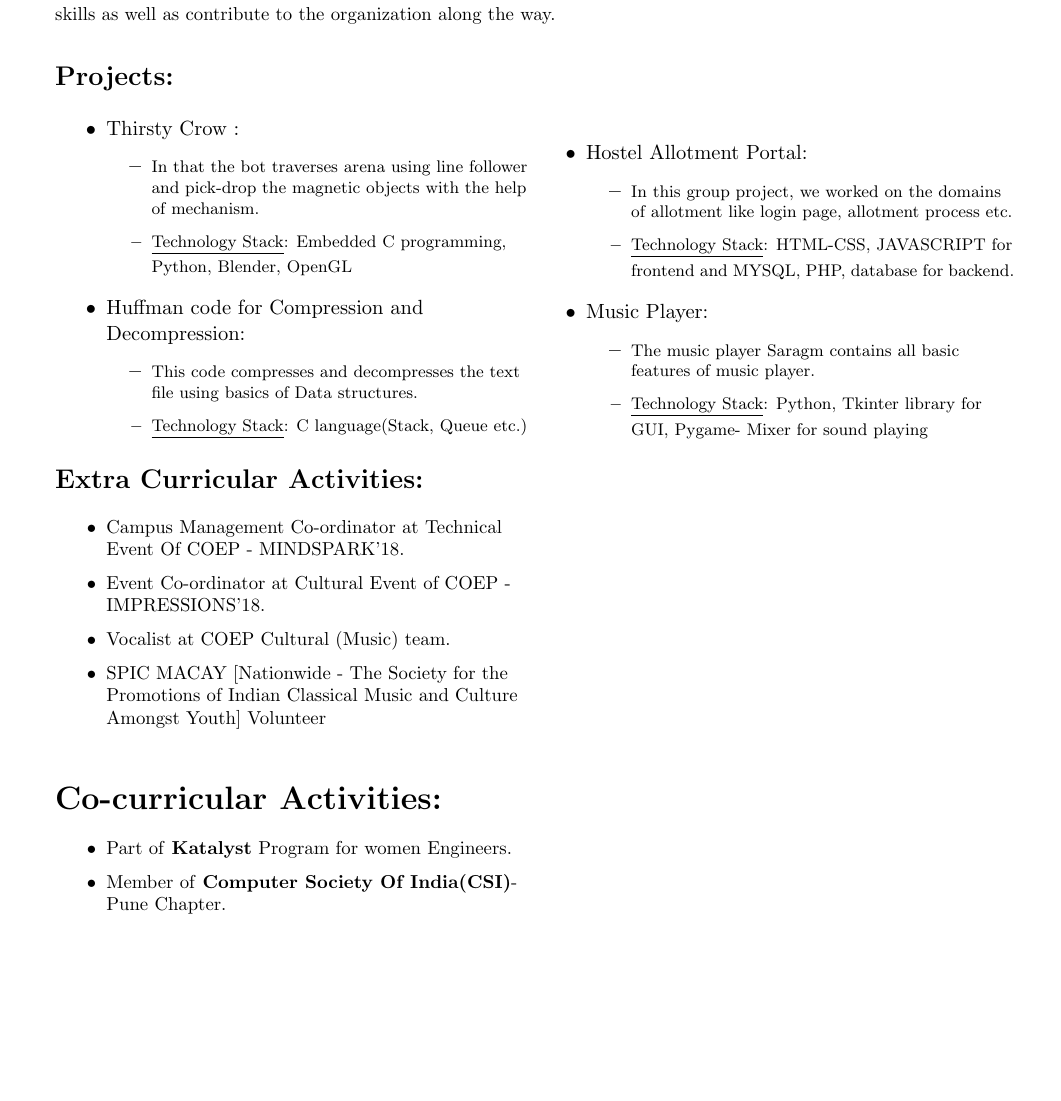
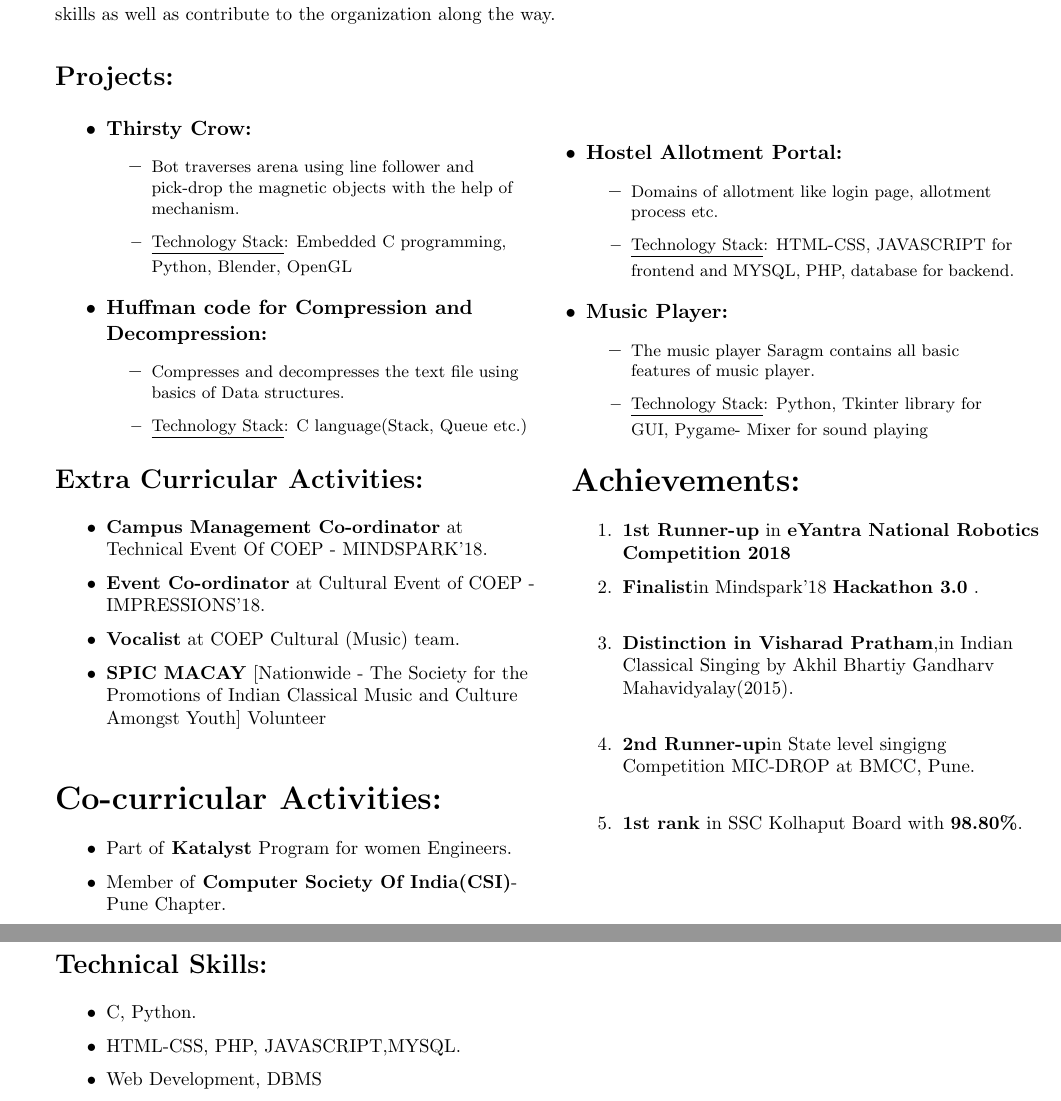
Before and after one commit to yadnyi/Resume, a LaTeX CV (resume.tex): part of the page before the commit and two parts of pages 1 and 2 of 2 after it, the two joined at a grey line, cut so that both start at the same text, the shorter picture padded with empty space. Compiled offline with pdfLaTeX.

Commit message:
Technical Skills

```diff
--- a/resume.tex
+++ b/resume.tex
@@ -1,6 +1,6 @@
 \documentclass[a4paper,11pt]{article}
 \usepackage{graphicx}
-\usepackage[left=1cm, right=2cm, top=2cm]{geometry}
+\usepackage[left=1cm, right=2cm, top=2cm, ]{geometry}
 
 \begin{document}
 	\begin{flushleft}
@@ -53,15 +53,15 @@
 \begin{minipage}[b]{0.5\textwidth}
 	\begin{itemize}
 			\raggedright
-			\item {Thirsty Crow :
+			\item {\textbf{Thirsty Crow:}
 				\begin{itemize}
-				  	\item {\footnotesize In that the bot traverses arena using line follower and pick-drop the magnetic objects with the help of mechanism.
+				  	\item {\footnotesize Bot traverses arena using line follower and pick-drop the magnetic objects with the help of mechanism.
 				  	\item \underline {Technology Stack}: Embedded C programming, Python, Blender, OpenGL}
 				\end{itemize}}
 
-			\item {Huffman code for Compression and Decompression:
+			\item {\textbf{Huffman code for Compression and Decompression:}
 						\begin{itemize}
-						  	\item {\footnotesize This code compresses and decompresses the text file using basics of Data structures.
+						  	\item {\footnotesize Compresses and decompresses the text file using basics of Data structures.
 						  	\item \underline {Technology Stack}: C language(Stack, Queue etc.)}
 				        \end{itemize}}
 	\end{itemize}
@@ -70,13 +70,13 @@
 	\begin{itemize}
 			\raggedright
 
-			\item {Hostel Allotment Portal:
+			\item {\textbf{Hostel Allotment Portal:}
 						\begin{itemize}
-						  	\item {\footnotesize In this group project, we worked on the domains of allotment like login page, allotment process etc.
+						  	\item {\footnotesize Domains of allotment like login page, allotment process etc.
 						  	\item \underline {Technology Stack}: HTML-CSS, JAVASCRIPT for frontend and MYSQL, PHP, database for backend. }
 				        \end{itemize}}
 
-				    \item {Music Player:
+				    \item {\textbf{Music Player:}
 						\begin{itemize}
 						  	\item {\footnotesize The music player Saragm contains all basic features of music player.
 						  	\item \underline {Technology Stack}: Python, Tkinter library for GUI, Pygame- Mixer for sound playing}
@@ -93,10 +93,10 @@
 				\Large \textbf{Extra Curricular Activities:}\medskip%
 				{\small
 					\begin{itemize}
-						\item { Campus Management Co-ordinator at Technical Event Of COEP - MINDSPARK'18.}
-						\item {Event Co-ordinator at Cultural Event of COEP - IMPRESSIONS'18.}
-						\item {Vocalist at COEP Cultural (Music) team.}
-						\item {SPIC MACAY [Nationwide - The Society for the Promotions of Indian Classical Music and Culture Amongst Youth] Volunteer }
+						\item {\textbf{Campus Management Co-ordinator} at Technical Event Of COEP - MINDSPARK'18.}
+						\item {\textbf{Event Co-ordinator} at Cultural Event of COEP - IMPRESSIONS'18.}
+						\item {\textbf{Vocalist} at COEP Cultural (Music) team.}
+						\item {\textbf{SPIC MACAY} [Nationwide - The Society for the Promotions of Indian Classical Music and Culture Amongst Youth] Volunteer }
 					\end{itemize}
 				}
 			\end{LARGE}
@@ -113,10 +113,40 @@
 			\end{LARGE}
 			\vspace{0.7cm}
 \end{minipage}%
+\hspace{0.6cm}
+\begin{minipage}[t]{0.5\textwidth}
+			\raggedright\smallskip
+			\begin{LARGE}
+				\textbf{Achievements:}\medskip%
+				{\small
+					\begin{enumerate}
+						\item \textbf{1st Runner-up} in \textbf{eYantra National Robotics Competition 2018}
+						\item \textbf{Finalist}in Mindspark'18 \textbf{Hackathon 3.0} .\linebreak
+						\item \textbf{Distinction in Visharad Pratham},in Indian Classical Singing by Akhil Bhartiy Gandharv Mahavidyalay(2015).\linebreak
+						\item \textbf{2nd Runner-up}in State level singigng Competition MIC-DROP at BMCC, Pune.\linebreak
+						\item \textbf{1st rank} in SSC Kolhaput Board with \textbf{98.80\%}.\linebreak
+						%\item \textbf{State level 16th rank} in MTS exam in 9th standard.\linebreak
+					\end{enumerate}
+				}
+			\end{LARGE}
+			\vspace{0.65cm}
+\end{minipage}%
 
+\begin{minipage}[t]{0.5\textwidth}
+			\raggedright\smallskip
+			\begin{LARGE}
+				\Large \textbf{Technical Skills:}\medskip%
+				{\small
+					\begin{itemize}
+						\item {C, Python.}
+						\item {HTML-CSS, PHP, JAVASCRIPT,MYSQL.}
+						\item {Web Development, DBMS}
+					\end{itemize}
+				}
+			\end{LARGE}
+			\vspace{0.85cm}
 
-
-
+\end{minipage}%
 
 
 
```
Also changed, not shown: resume.pdf, 1 other file.
